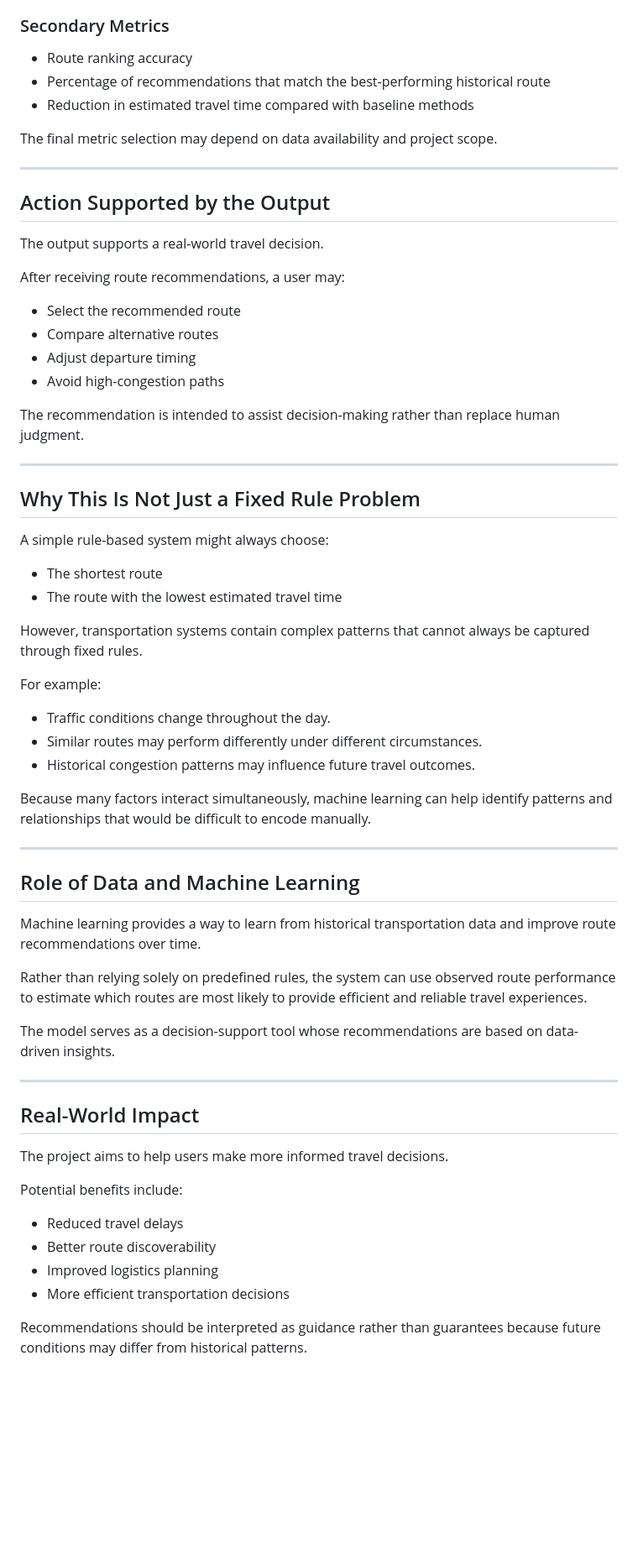
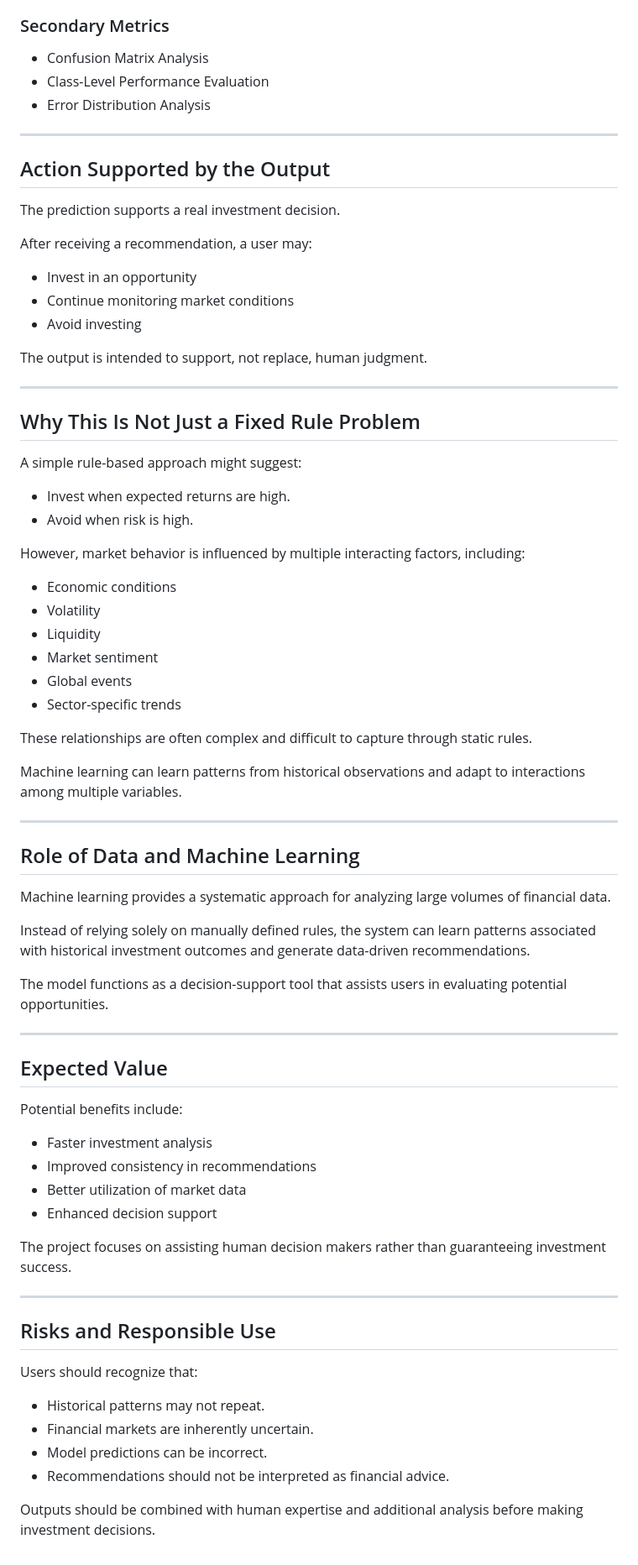
Before and after one commit to Rohaanrz05/flyrank-ml-internship-starter-, a Markdown page: week 02/ml_task_framing.md, the part around one of its changes. Shown at 84% size. GitHub-like rendering; blank space fills up the shorter version.

```diff
--- a/week 02/ml_task_framing.md
+++ b/week 02/ml_task_framing.md
@@ -56,67 +75,78 @@ Average prediction error for travel duration (MAE or RMSE)
 
 ### Secondary Metrics
 
-- Route ranking accuracy
-- Percentage of recommendations that match the best-performing historical route
-- Reduction in estimated travel time compared with baseline methods
-
-The final metric selection may depend on data availability and project scope.
+- Confusion Matrix Analysis
+- Class-Level Performance Evaluation
+- Error Distribution Analysis
 
 ---
 
 ## Action Supported by the Output
 
-The output supports a real-world travel decision.
+The prediction supports a real investment decision.
 
-After receiving route recommendations, a user may:
+After receiving a recommendation, a user may:
 
-- Select the recommended route
-- Compare alternative routes
-- Adjust departure timing
-- Avoid high-congestion paths
+- Invest in an opportunity
+- Continue monitoring market conditions
+- Avoid investing
 
-The recommendation is intended to assist decision-making rather than replace human judgment.
+The output is intended to support, not replace, human judgment.
 
 ---
 
 ## Why This Is Not Just a Fixed Rule Problem
 
-A simple rule-based system might always choose:
+A simple rule-based approach might suggest:
 
-- The shortest route
-- The route with the lowest estimated travel time
+- Invest when expected returns are high.
+- Avoid when risk is high.
 
-However, transportation systems contain complex patterns that cannot always be captured through fixed rules.
+However, market behavior is influenced by multiple interacting factors, including:
 
-For example:
+- Economic conditions
+- Volatility
+- Liquidity
+- Market sentiment
+- Global events
+- Sector-specific trends
 
-- Traffic conditions change throughout the day.
-- Similar routes may perform differently under different circumstances.
-- Historical congestion patterns may influence future travel outcomes.
+These relationships are often complex and difficult to capture through static rules.
 
-Because many factors interact simultaneously, machine learning can help identify patterns and relationships that would be difficult to encode manually.
+Machine learning can learn patterns from historical observations and adapt to interactions among multiple variables.
 
 ---
 
 ## Role of Data and Machine Learning
 
-Machine learning provides a way to learn from historical transportation data and improve route recommendations over time.
+Machine learning provides a systematic approach for analyzing large volumes of financial data.
 
-Rather than relying solely on predefined rules, the system can use observed route performance to estimate which routes are most likely to provide efficient and reliable travel experiences.
+Instead of relying solely on manually defined rules, the system can learn patterns associated with historical investment outcomes and generate data-driven recommendations.
 
-The model serves as a decision-support tool whose recommendations are based on data-driven insights.
+The model functions as a decision-support tool that assists users in evaluating potential opportunities.
 
 ---
 
-## Real-World Impact
-
-The project aims to help users make more informed travel decisions.
+## Expected Value
 
 Potential benefits include:
 
-- Reduced travel delays
-- Better route discoverability
-- Improved logistics planning
-- More efficient transportation decisions
+- Faster investment analysis
+- Improved consistency in recommendations
+- Better utilization of market data
+- Enhanced decision support
 
-Recommendations should be interpreted as guidance rather than guarantees because future conditions may differ from historical patterns.
+The project focuses on assisting human decision makers rather than guaranteeing investment success.
+
+---
+
+## Risks and Responsible Use
+
+Users should recognize that:
+
+- Historical patterns may not repeat.
+- Financial markets are inherently uncertain.
+- Model predictions can be incorrect.
+- Recommendations should not be interpreted as financial advice.
+
+Outputs should be combined with human expertise and additional analysis before making investment decisions.
```
Also changed, not shown: other parts of week 02/ml_task_framing.md (+46 -27 lines).
